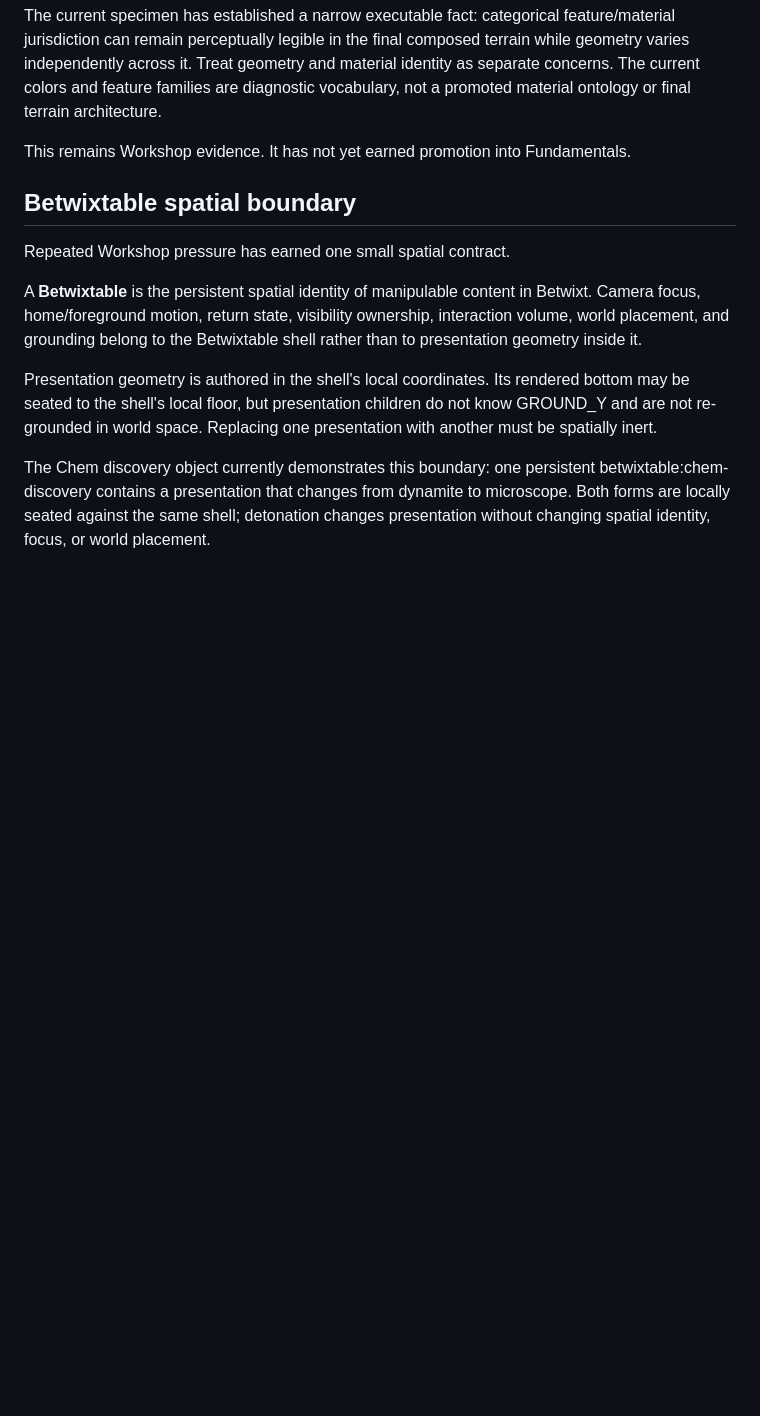
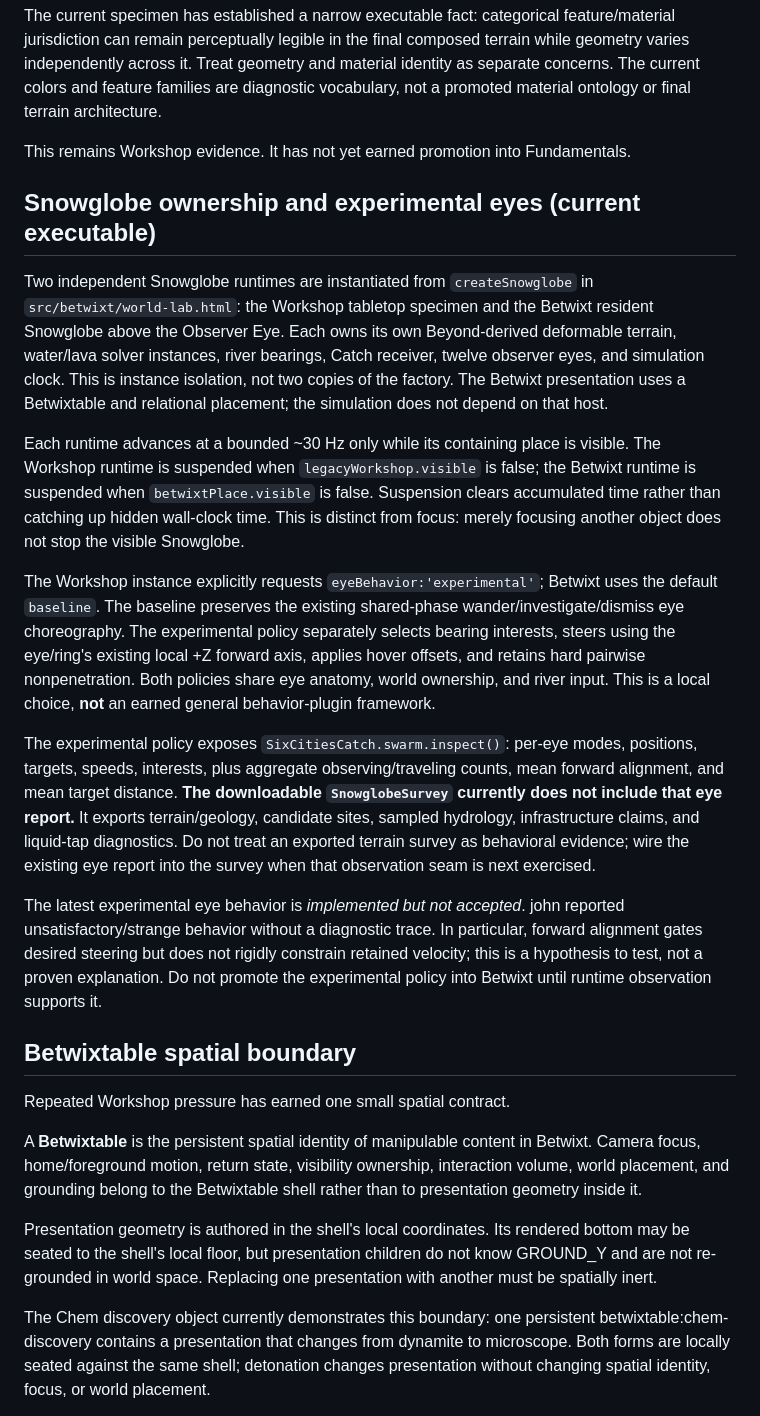
Before and after one commit to bonoj/Repository, a Markdown page: SEMANTIC_SURFACE.md, the part around the change. GitHub-like rendering; blank space fills up the shorter version.

Commit message:
Document observed Snowglobe runtime boundaries and unaccepted Workshop eye experiment

```diff
--- a/SEMANTIC_SURFACE.md
+++ b/SEMANTIC_SURFACE.md
@@ -96,6 +96,18 @@ The current specimen has established a narrow executable fact: categorical featu
 
 This remains Workshop evidence. It has not yet earned promotion into Fundamentals.
 
+
+## Snowglobe ownership and experimental eyes (current executable)
+
+Two independent Snowglobe runtimes are instantiated from `createSnowglobe` in `src/betwixt/world-lab.html`: the Workshop tabletop specimen and the Betwixt resident Snowglobe above the Observer Eye. Each owns its own Beyond-derived deformable terrain, water/lava solver instances, river bearings, Catch receiver, twelve observer eyes, and simulation clock. This is instance isolation, not two copies of the factory. The Betwixt presentation uses a Betwixtable and relational placement; the simulation does not depend on that host.
+
+Each runtime advances at a bounded ~30 Hz only while its containing place is visible. The Workshop runtime is suspended when `legacyWorkshop.visible` is false; the Betwixt runtime is suspended when `betwixtPlace.visible` is false. Suspension clears accumulated time rather than catching up hidden wall-clock time. This is distinct from focus: merely focusing another object does not stop the visible Snowglobe.
+
+The Workshop instance explicitly requests `eyeBehavior:'experimental'`; Betwixt uses the default `baseline`. The baseline preserves the existing shared-phase wander/investigate/dismiss eye choreography. The experimental policy separately selects bearing interests, steers using the eye/ring's existing local +Z forward axis, applies hover offsets, and retains hard pairwise nonpenetration. Both policies share eye anatomy, world ownership, and river input. This is a local choice, **not** an earned general behavior-plugin framework.
+
+The experimental policy exposes `SixCitiesCatch.swarm.inspect()`: per-eye modes, positions, targets, speeds, interests, plus aggregate observing/traveling counts, mean forward alignment, and mean target distance. **The downloadable `SnowglobeSurvey` currently does not include that eye report.** It exports terrain/geology, candidate sites, sampled hydrology, infrastructure claims, and liquid-tap diagnostics. Do not treat an exported terrain survey as behavioral evidence; wire the existing eye report into the survey when that observation seam is next exercised.
+
+The latest experimental eye behavior is *implemented but not accepted*. john reported unsatisfactory/strange behavior without a diagnostic trace. In particular, forward alignment gates desired steering but does not rigidly constrain retained velocity; this is a hypothesis to test, not a proven explanation. Do not promote the experimental policy into Betwixt until runtime observation supports it.
 
 ## Betwixtable spatial boundary
 
```
